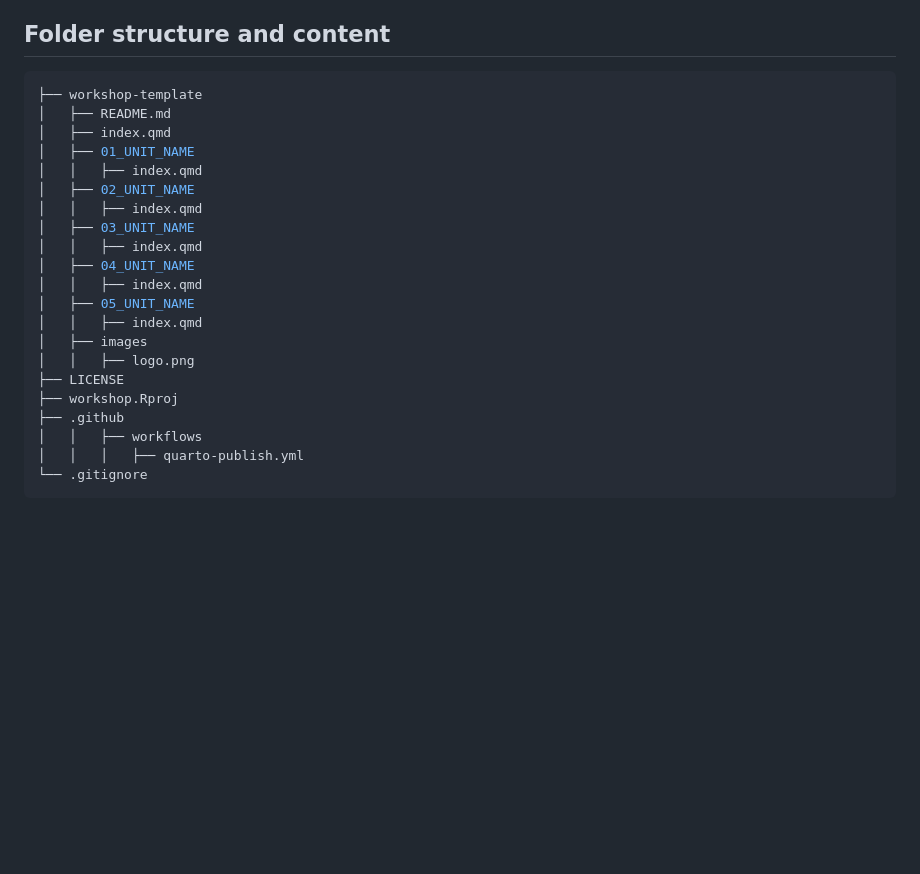
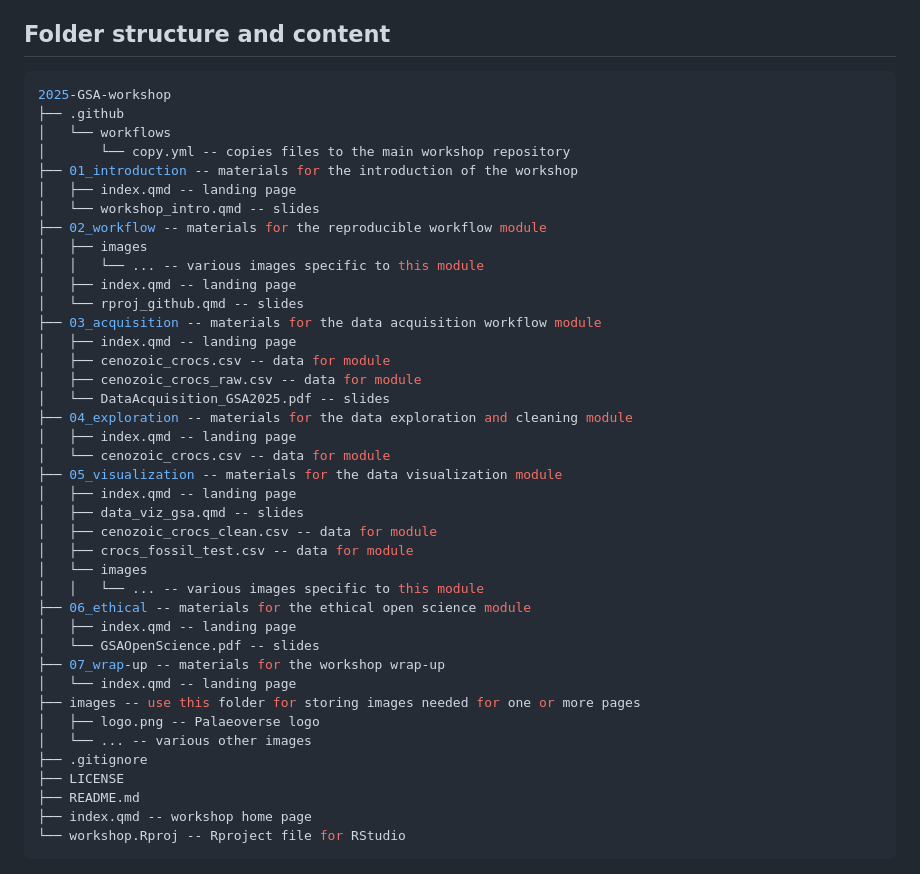
Before and after one commit to palaeoverse/2025-GSA-workshop, a Markdown page: README.md, the part around the change printed below. Rendered like a GitHub page; blank space fills up the shorter version.

````diff
--- a/README.md
+++ b/README.md
@@ -41,27 +37,46 @@ We strongly recommend that you archive your workshop materials. Archiving should
 ## Folder structure and content
 
 ```bash
-├── workshop-template
-│   ├── README.md
-│   ├── index.qmd
-│   ├── 01_UNIT_NAME
-│   │   ├── index.qmd
-│   ├── 02_UNIT_NAME
-│   │   ├── index.qmd
-│   ├── 03_UNIT_NAME
-│   │   ├── index.qmd
-│   ├── 04_UNIT_NAME
-│   │   ├── index.qmd
-│   ├── 05_UNIT_NAME
-│   │   ├── index.qmd
+2025-GSA-workshop
+├── .github
+│   └── workflows
+│       └── copy.yml -- copies files to the main workshop repository
+├── 01_introduction -- materials for the introduction of the workshop
+│   ├── index.qmd -- landing page
+│   └── workshop_intro.qmd -- slides
+├── 02_workflow -- materials for the reproducible workflow module
 │   ├── images
-│   │   ├── logo.png
+│   │   └── ... -- various images specific to this module
+│   ├── index.qmd -- landing page
+│   └── rproj_github.qmd -- slides
+├── 03_acquisition -- materials for the data acquisition workflow module
+│   ├── index.qmd -- landing page
+│   ├── cenozoic_crocs.csv -- data for module
+│   ├── cenozoic_crocs_raw.csv -- data for module
+│   └── DataAcquisition_GSA2025.pdf -- slides
+├── 04_exploration -- materials for the data exploration and cleaning module
+│   ├── index.qmd -- landing page
+│   └── cenozoic_crocs.csv -- data for module
+├── 05_visualization -- materials for the data visualization module
+│   ├── index.qmd -- landing page
+│   ├── data_viz_gsa.qmd -- slides
+│   ├── cenozoic_crocs_clean.csv -- data for module
+│   ├── crocs_fossil_test.csv -- data for module
+│   └── images
+│   │   └── ... -- various images specific to this module
+├── 06_ethical -- materials for the ethical open science module
+│   ├── index.qmd -- landing page
+│   └── GSAOpenScience.pdf -- slides
+├── 07_wrap-up -- materials for the workshop wrap-up
+│   └── index.qmd -- landing page
+├── images -- use this folder for storing images needed for one or more pages
+│   ├── logo.png -- Palaeoverse logo
+│   └── ... -- various other images
+├── .gitignore
 ├── LICENSE
-├── workshop.Rproj
-├── .github
-│   │   ├── workflows
-│   │   │   ├── quarto-publish.yml
-└── .gitignore
+├── README.md
+├── index.qmd -- workshop home page
+└── workshop.Rproj -- Rproject file for RStudio
 ```
 
 ![](images/logo.png)
````
Also changed, not shown: other parts of README.md (+8 -12 lines).
